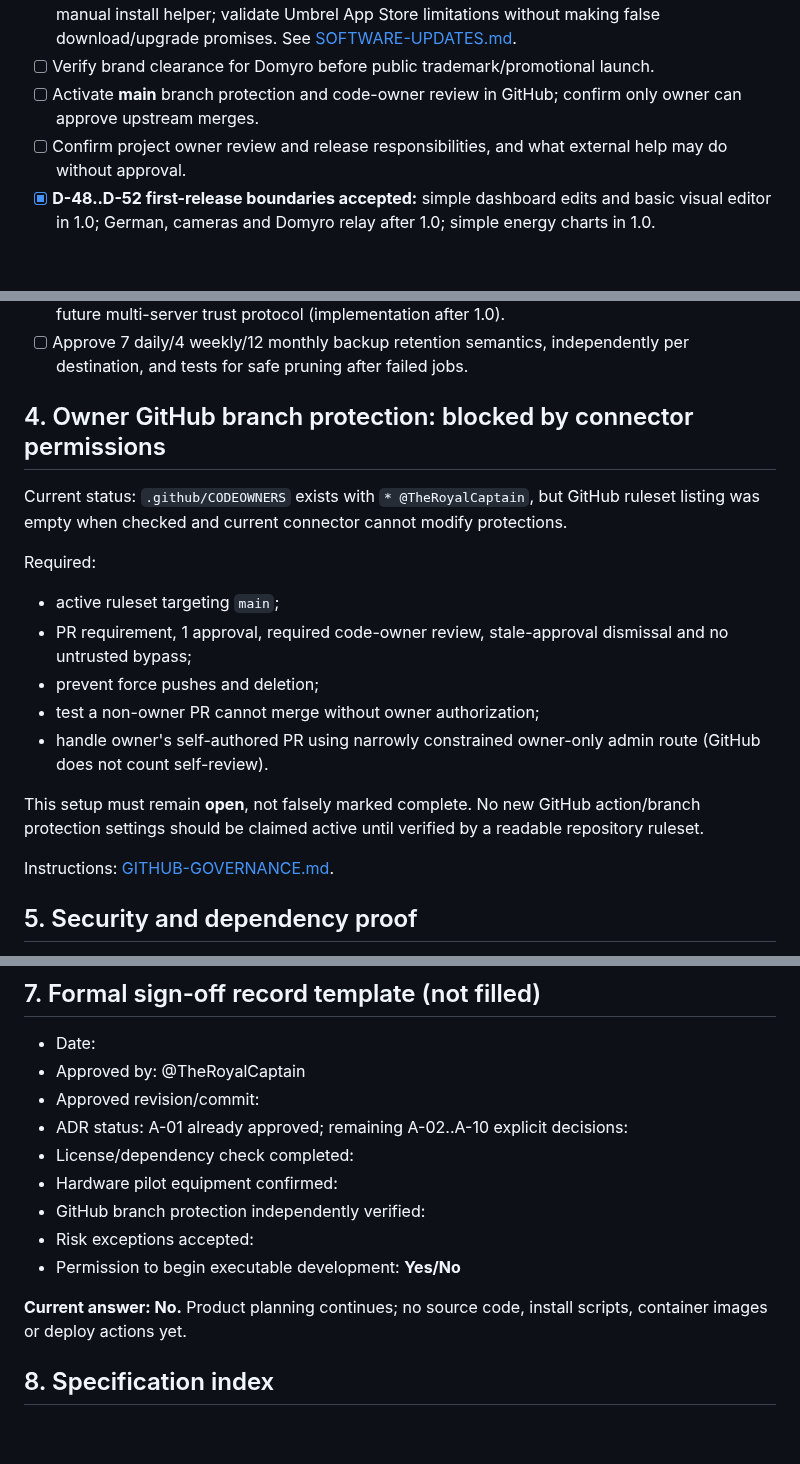
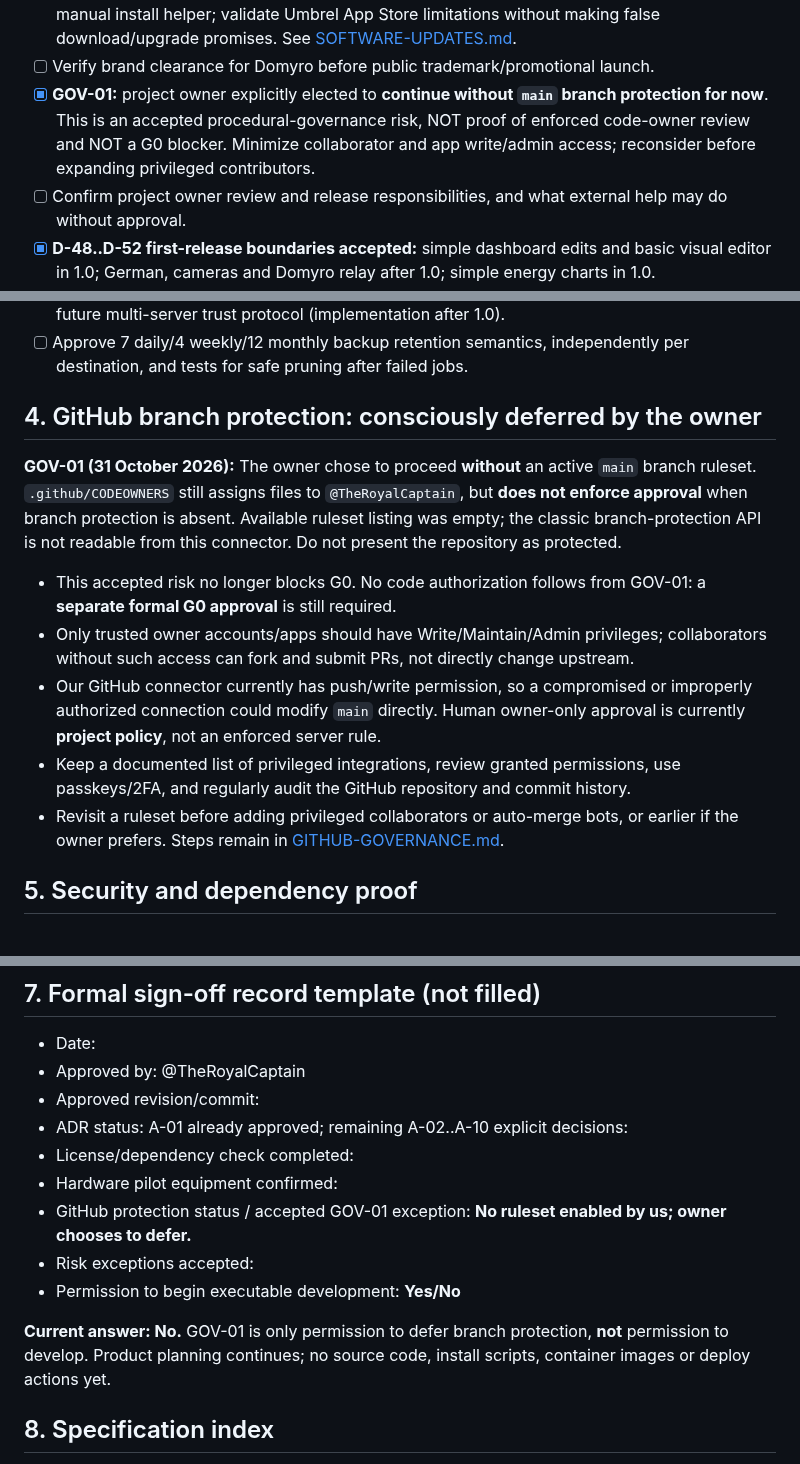
Before and after one commit to TheRoyalCaptain/Domyro, a Markdown page: docs/G0-READINESS.md, 3 parts joined by grey strips. Rendered like a GitHub page; blank space fills up the shorter version.

Commit message:
docs: mark temporary branch protection waiver without approving G0

```diff
--- a/docs/G0-READINESS.md
+++ b/docs/G0-READINESS.md
@@ -55,7 +55,7 @@ This checklist is the source of truth for whether Domyro may begin implementing
 - [ ] Confirm supported Ubuntu Server LTS release numbers and representative ARM64 hardware, Docker image architectures and umbrelOS version; **no implied official Debian support**.
 - [ ] Select secure, nonprivileged native release-check/download timer and separately authorized manual install helper; validate Umbrel App Store limitations without making false download/upgrade promises. See [SOFTWARE-UPDATES.md](SOFTWARE-UPDATES.md).
 - [ ] Verify brand clearance for Domyro before public trademark/promotional launch.
-- [ ] Activate **main** branch protection and code-owner review in GitHub; confirm only owner can approve upstream merges.
+- [x] **GOV-01:** project owner explicitly elected to **continue without `main` branch protection for now**. This is an accepted procedural-governance risk, NOT proof of enforced code-owner review and NOT a G0 blocker. Minimize collaborator and app write/admin access; reconsider before expanding privileged contributors.
 - [ ] Confirm project owner review and release responsibilities, and what external help may do without approval.
 - [x] **D-48..D-52 first-release boundaries accepted:** simple dashboard edits and basic visual editor in 1.0; German, cameras and Domyro relay after 1.0; simple energy charts in 1.0.
 - [ ] Confirm passkeys rollout/version, precise safe-basic visual node set and required 1.0 energy-meter units/widgets, while retaining remaining owner-approved future features.
@@ -65,20 +65,15 @@ This checklist is the source of truth for whether Domyro may begin implementing
 - [ ] Specify mDNS collision/fallback, reverse-proxy trusted-header security, default LAN port and future multi-server trust protocol (implementation after 1.0).
 - [ ] Approve 7 daily/4 weekly/12 monthly backup retention semantics, independently per destination, and tests for safe pruning after failed jobs.
 
-## 4. Owner GitHub branch protection: blocked by connector permissions
+## 4. GitHub branch protection: consciously deferred by the owner
 
-Current status: `.github/CODEOWNERS` exists with `* @TheRoyalCaptain`, but GitHub ruleset listing was empty when checked and current connector cannot modify protections.
+**GOV-01 (31 October 2026):** The owner chose to proceed **without** an active `main` branch ruleset. `.github/CODEOWNERS` still assigns files to `@TheRoyalCaptain`, but **does not enforce approval** when branch protection is absent. Available ruleset listing was empty; the classic branch-protection API is not readable from this connector. Do not present the repository as protected.
 
-Required:
-- active ruleset targeting `main`;
-- PR requirement, 1 approval, required code-owner review, stale-approval dismissal and no untrusted bypass;
-- prevent force pushes and deletion;
-- test a non-owner PR cannot merge without owner authorization;
-- handle owner's self-authored PR using narrowly constrained owner-only admin route (GitHub does not count self-review).
-
-This setup must remain **open**, not falsely marked complete. No new GitHub action/branch protection settings should be claimed active until verified by a readable repository ruleset.
-
-Instructions: [GITHUB-GOVERNANCE.md](GITHUB-GOVERNANCE.md).
+- This accepted risk no longer blocks G0. No code authorization follows from GOV-01: a **separate formal G0 approval** is still required.
+- Only trusted owner accounts/apps should have Write/Maintain/Admin privileges; collaborators without such access can fork and submit PRs, not directly change upstream.
+- Our GitHub connector currently has push/write permission, so a compromised or improperly authorized connection could modify `main` directly. Human owner-only approval is currently **project policy**, not an enforced server rule.
+- Keep a documented list of privileged integrations, review granted permissions, use passkeys/2FA, and regularly audit the GitHub repository and commit history.
+- Revisit a ruleset before adding privileged collaborators or auto-merge bots, or earlier if the owner prefers. Steps remain in [GITHUB-GOVERNANCE.md](GITHUB-GOVERNANCE.md).
 
 ## 5. Security and dependency proof
 
@@ -104,11 +99,11 @@ M1 foundation → M2 Zigbee2MQTT/MQTT real hardware → M3 independent Matter in
 - ADR status: A-01 already approved; remaining A-02..A-10 explicit decisions:
 - License/dependency check completed:
 - Hardware pilot equipment confirmed:
-- GitHub branch protection independently verified:
+- GitHub protection status / accepted GOV-01 exception: **No ruleset enabled by us; owner chooses to defer.**
 - Risk exceptions accepted:
 - Permission to begin executable development: **Yes/No**
 
-**Current answer: No.** Product planning continues; no source code, install scripts, container images or deploy actions yet.
+**Current answer: No.** GOV-01 is only permission to defer branch protection, **not** permission to develop. Product planning continues; no source code, install scripts, container images or deploy actions yet.
 
 ## 8. Specification index
 
```
